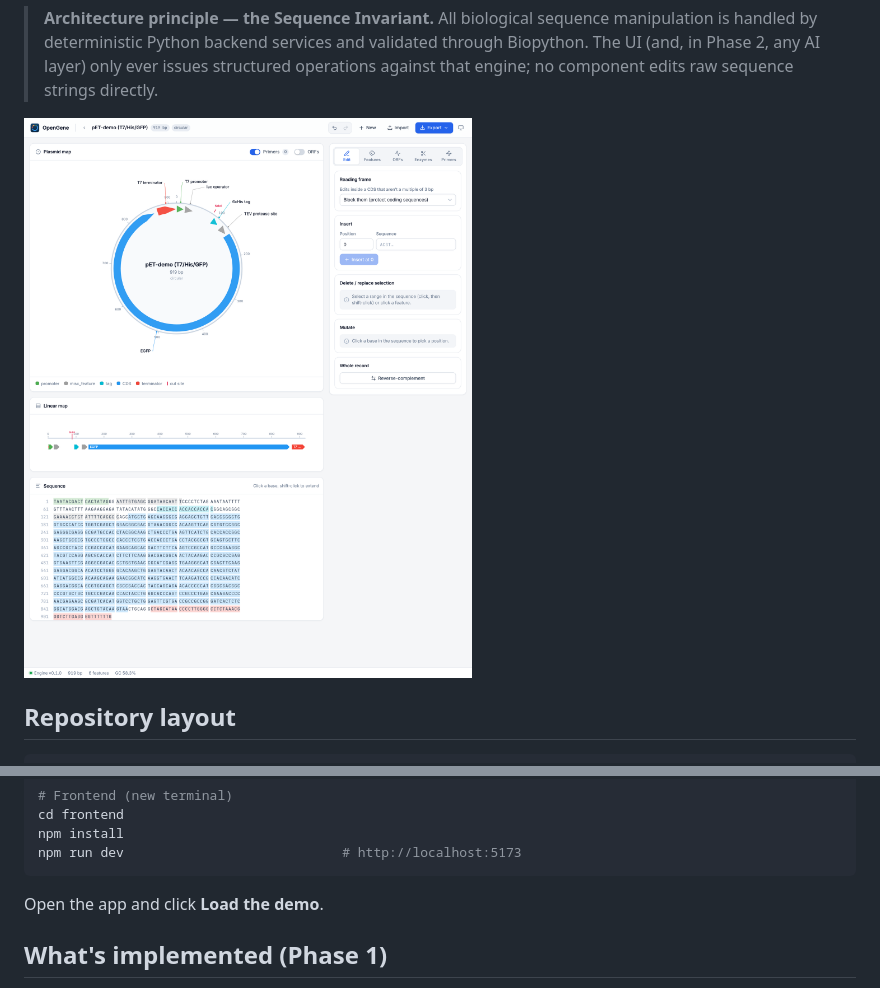
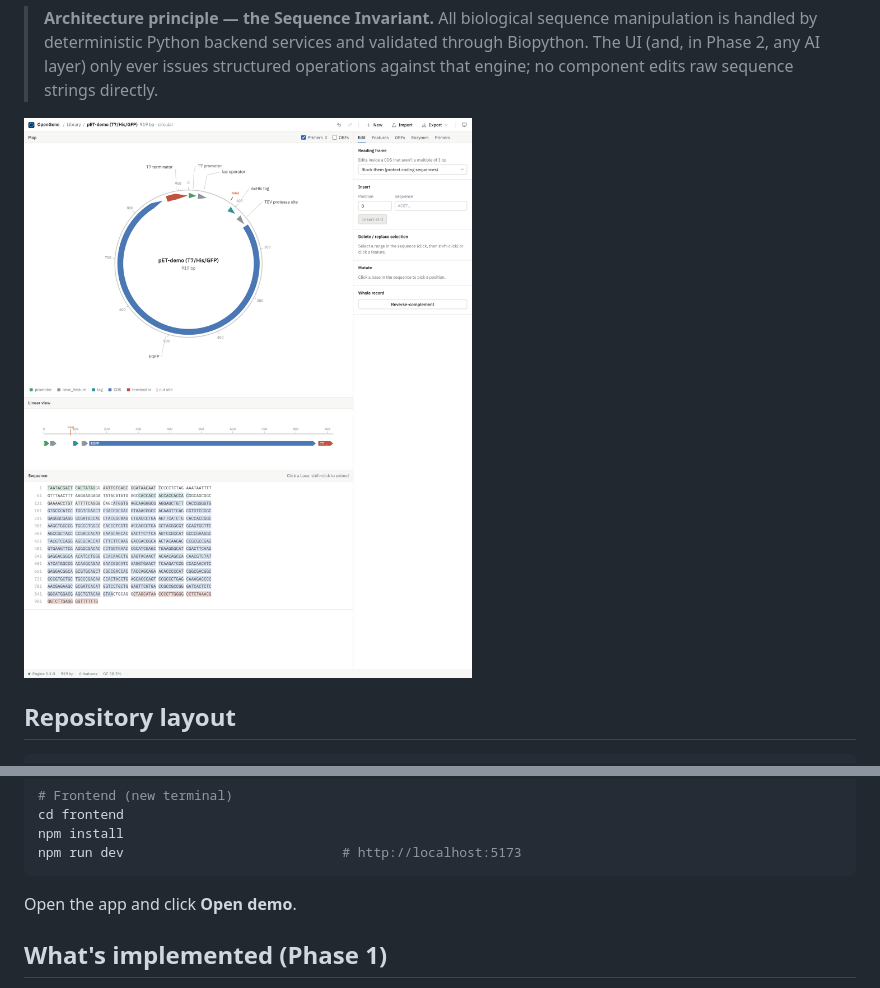
Before and after one commit to krmstrong322/OpenGene, a Markdown page: README.md, 2 parts joined by grey strips. Drawn GitHub-style; pictures changed too: docs/screenshot.png.

````diff
--- a/README.md
+++ b/README.md
@@ -47,7 +47,7 @@ npm install
 npm run dev                            # http://localhost:5173
 ```
 
-Open the app and click **Load the demo**.
+Open the app and click **Open demo**.
 
 ## What's implemented (Phase 1)
 
````
Also changed, not shown: docs/INSTALL.md (+1 -1 lines), frontend/README.md (+15 -13 lines), 14 other files.
